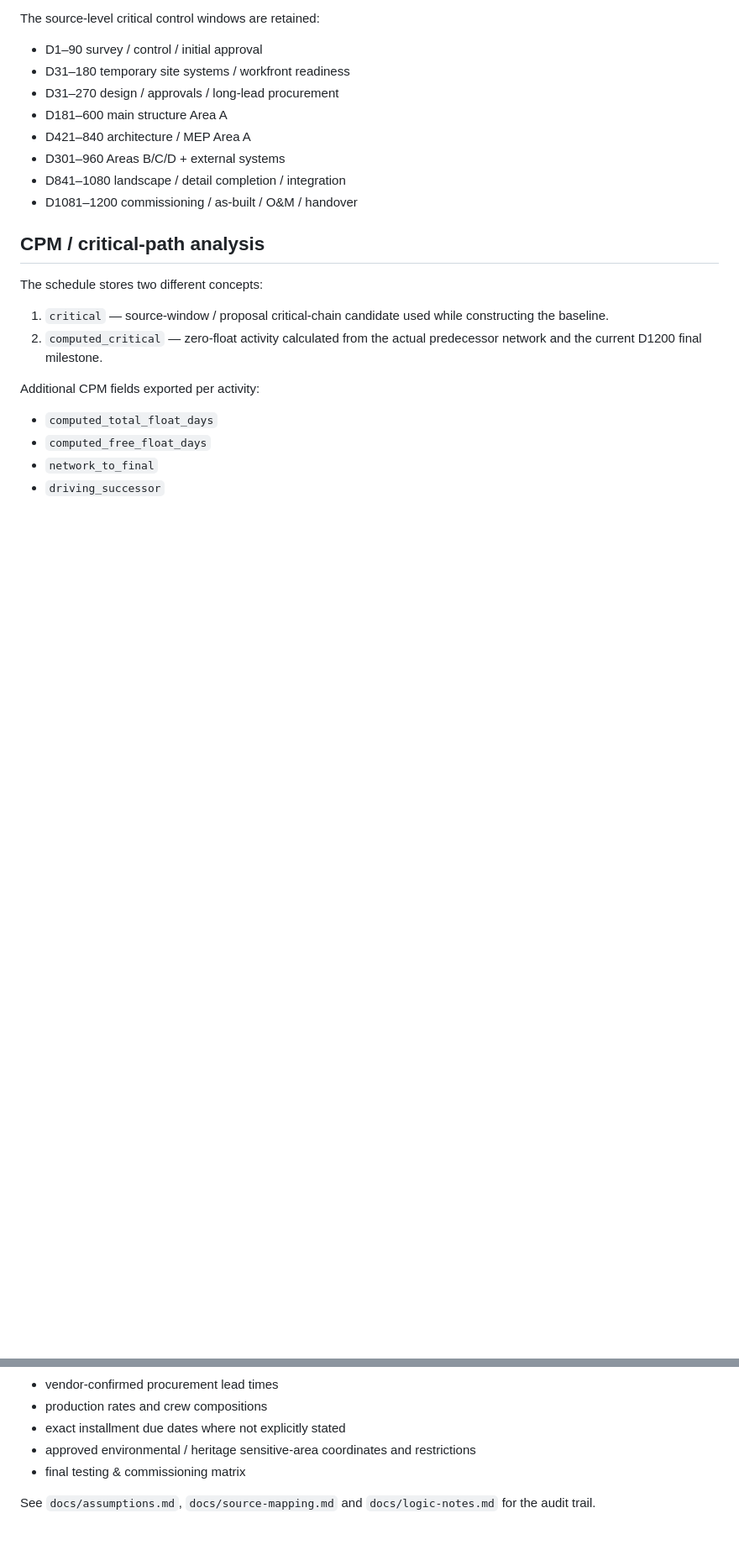
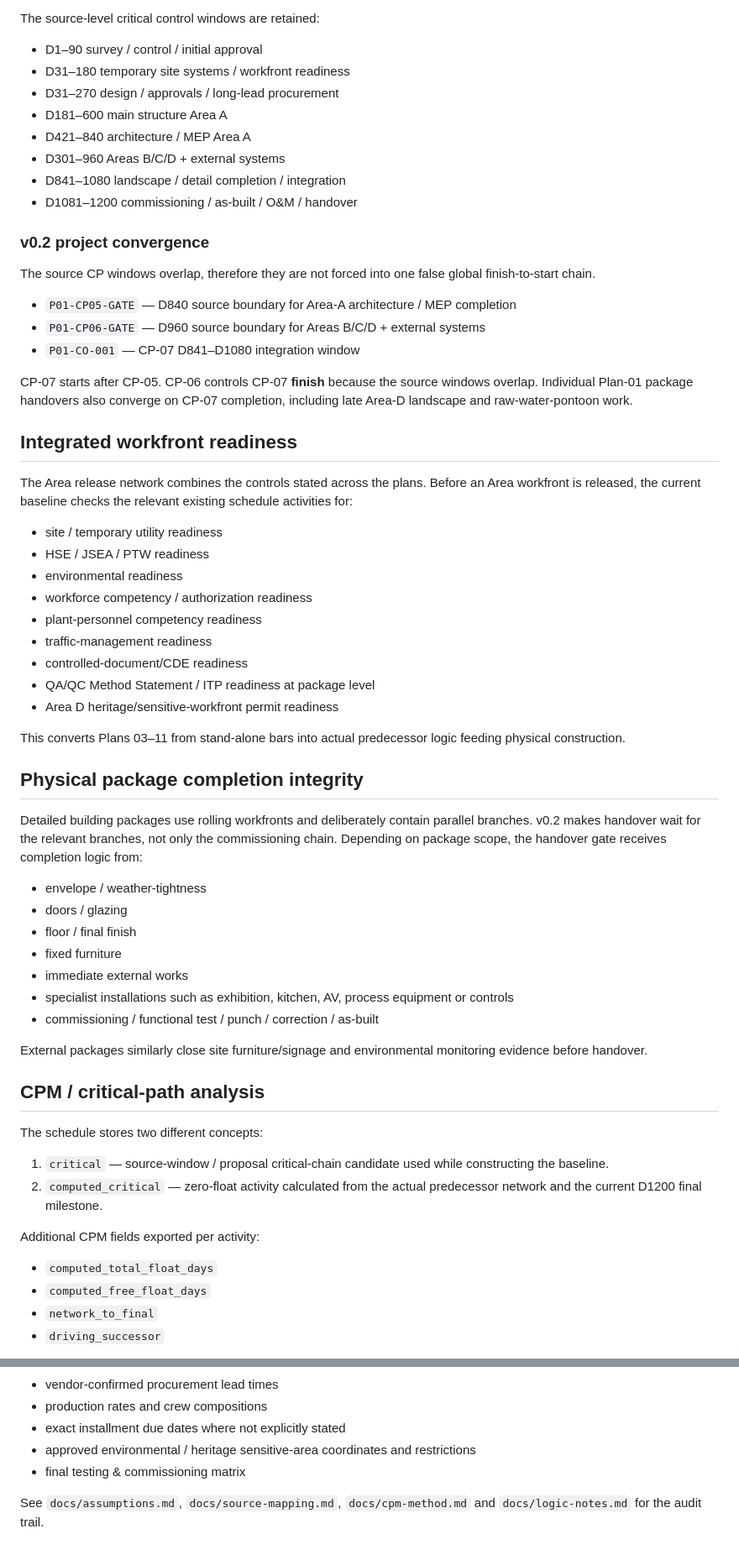
Before and after one commit to saratchai1/gantt-chart, a Markdown page: README.md, 2 parts joined by grey strips. Shown at 84% size. Rendered like a GitHub page; blank space fills up the shorter version.

Commit message:
Advance documentation to integrated baseline v0.2

```diff
--- a/README.md
+++ b/README.md
@@ -42,6 +42,46 @@ The source-level critical control windows are retained:
 - D841–1080 landscape / detail completion / integration
 - D1081–1200 commissioning / as-built / O&M / handover
 
+### v0.2 project convergence
+
+The source CP windows overlap, therefore they are not forced into one false global finish-to-start chain.
+
+- `P01-CP05-GATE` — D840 source boundary for Area-A architecture / MEP completion
+- `P01-CP06-GATE` — D960 source boundary for Areas B/C/D + external systems
+- `P01-CO-001` — CP-07 D841–D1080 integration window
+
+CP-07 starts after CP-05. CP-06 controls CP-07 **finish** because the source windows overlap. Individual Plan-01 package handovers also converge on CP-07 completion, including late Area-D landscape and raw-water-pontoon work.
+
+## Integrated workfront readiness
+
+The Area release network combines the controls stated across the plans. Before an Area workfront is released, the current baseline checks the relevant existing schedule activities for:
+
+- site / temporary utility readiness
+- HSE / JSEA / PTW readiness
+- environmental readiness
+- workforce competency / authorization readiness
+- plant-personnel competency readiness
+- traffic-management readiness
+- controlled-document/CDE readiness
+- QA/QC Method Statement / ITP readiness at package level
+- Area D heritage/sensitive-workfront permit readiness
+
+This converts Plans 03–11 from stand-alone bars into actual predecessor logic feeding physical construction.
+
+## Physical package completion integrity
+
+Detailed building packages use rolling workfronts and deliberately contain parallel branches. v0.2 makes handover wait for the relevant branches, not only the commissioning chain. Depending on package scope, the handover gate receives completion logic from:
+
+- envelope / weather-tightness
+- doors / glazing
+- floor / final finish
+- fixed furniture
+- immediate external works
+- specialist installations such as exhibition, kitchen, AV, process equipment or controls
+- commissioning / functional test / punch / correction / as-built
+
+External packages similarly close site furniture/signage and environmental monitoring evidence before handover.
+
 ## CPM / critical-path analysis
 
 The schedule stores two different concepts:
@@ -154,4 +233,4 @@ Before this becomes an approved contract CPM baseline, replace proposal assumpti
 - approved environmental / heritage sensitive-area coordinates and restrictions
 - final testing & commissioning matrix
 
-See `docs/assumptions.md`, `docs/source-mapping.md` and `docs/logic-notes.md` for the audit trail.
+See `docs/assumptions.md`, `docs/source-mapping.md`, `docs/cpm-method.md` and `docs/logic-notes.md` for the audit trail.
```
Also changed, not shown: other parts of README.md (+56 -17 lines).
